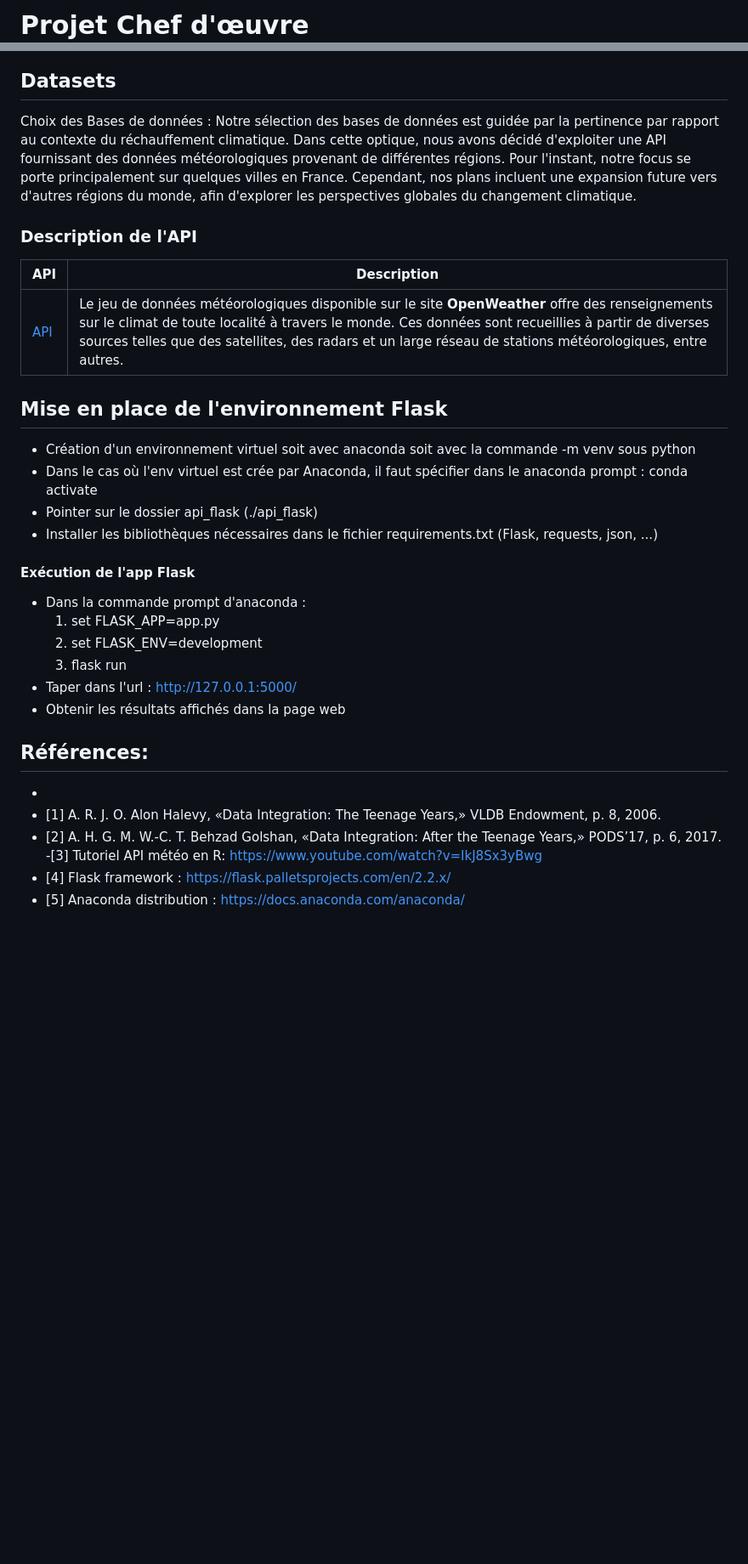
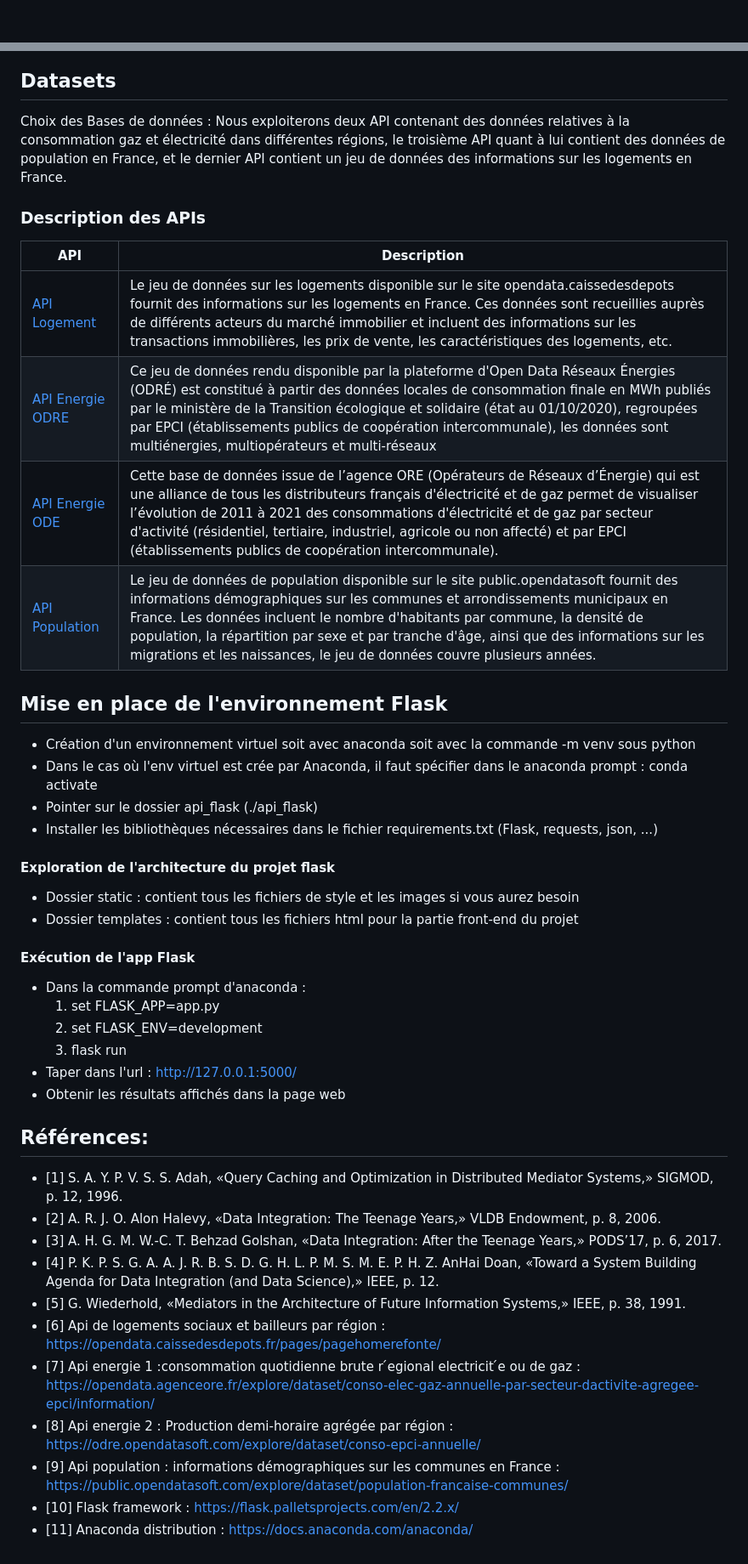
Before and after one commit to A-mahamat/IDV, a Markdown page: README.md, 2 parts joined by grey strips. Shown at 85% size. Rendered like a GitHub page; blank space fills up the shorter version.

```diff
--- a/README.md
+++ b/README.md
@@ -4,6 +1,5 @@
 
 
 
-# **Projet Chef d'œuvre**
 
 
@@ -93,14 +111,16 @@ pip install dateutil
 
 ## Datasets
 
-Choix des Bases de données : Notre sélection des bases de données est guidée par la pertinence par rapport au contexte du réchauffement climatique. Dans cette optique, nous avons décidé d'exploiter une API fournissant des données météorologiques provenant de différentes régions. Pour l'instant, notre focus se porte principalement sur quelques villes en France. Cependant, nos plans incluent une expansion future vers d'autres régions du monde, afin d'explorer les perspectives globales du changement climatique.
+Choix des Bases de données : Nous exploiterons deux API contenant des données relatives à la consommation gaz et électricité dans différentes régions, le troisième API quant à lui contient des données de population en France, et le dernier API contient un jeu de données des informations sur les logements en France.
 
-### Description de l'API
+### Description des APIs
 
 | API                                                                                                                                 | Description                                                                                                                       |
 | ------------------------------------------------------------------------------------------------------------------------------------- | ------------------------------------------------------------------------------------------------------------------------- |
-| [API ](<https://openweathermap.org/current>) | Le jeu de données météorologiques disponible sur le site **OpenWeather** offre des renseignements sur le climat de toute localité à travers le monde. Ces données sont recueillies à partir de diverses sources telles que des satellites, des radars et un large réseau de stations météorologiques, entre autres. |
-
+| [API Logement](<https://opendata.caissedesdepots.fr/pages/pagehomerefonte/>) | Le jeu de données sur les logements disponible sur le site opendata.caissedesdepots fournit des informations sur les logements en France. Ces données sont recueillies auprès de différents acteurs du marché immobilier et incluent des informations sur les transactions immobilières, les prix de vente, les caractéristiques des logements, etc. |
+| [API Energie ODRE](https://odre.opendatasoft.com/explore/dataset/conso-epci-annuelle/information/?disjunctive.libelle_epci&disjunctive.libelle_departements&disjunctive.libelle_regions&disjunctive.e_operateurs&disjunctive.g_operateurs) | Ce jeu de données rendu disponible par la plateforme d'Open Data Réseaux Énergies (ODRÉ) est constitué à partir des données locales de consommation finale en MWh publiés par le ministère de la Transition écologique et solidaire (état au 01/10/2020), regroupées par EPCI (établissements publics de coopération intercommunale), les données sont multiénergies, multiopérateurs et multi-réseaux |
+| [API Energie ODE](https://opendata.agenceore.fr/explore/dataset/conso-elec-gaz-annuelle-par-secteur-dactivite-agregee-epci/information/)  | Cette base de données issue de l’agence ORE (Opérateurs de Réseaux d’Énergie) qui est une alliance de tous les distributeurs français d'électricité et de gaz permet de visualiser l’évolution de 2011 à 2021 des consommations d'électricité et de gaz par secteur d'activité (résidentiel, tertiaire, industriel, agricole ou non affecté) et par EPCI (établissements publics de coopération intercommunale).
+| [API Population](https://public.opendatasoft.com/api/records/1.0/search/?dataset=demographyref-france-pop-legale-commune-arrondissement-municipal-millesime&q=&rows=3536&facet=reg_code&facet=reg_name&facet=com_arm_code&facet=com_arm_name&facet=dep_code&facet=arrdep_code&facet=census_year&facet=start_year&facet=geo_year&facet=epci_name&facet=epci_code&facet=dep_name/)  | Le jeu de données de population disponible sur le site public.opendatasoft fournit des informations démographiques sur les communes et arrondissements municipaux en France. Les données incluent le nombre d'habitants par commune, la densité de population, la répartition par sexe et par tranche d'âge, ainsi que des informations sur les migrations et les naissances, le jeu de données couvre plusieurs années.  |
 
 
 
@@ -110,7 +130,9 @@ Choix des Bases de données : Notre sélection des bases de données est guidée
  - Dans le cas où l'env virtuel est crée par Anaconda, il faut spécifier dans le anaconda prompt : conda activate <environment name>
  - Pointer sur le dossier api_flask  (./api_flask)
  - Installer les bibliothèques nécessaires dans le fichier requirements.txt (Flask, requests, json, ...)
-
+#### Exploration de l'architecture du projet flask
+ - Dossier static : contient tous les fichiers de style et les images si vous aurez besoin
+ - Dossier templates : contient tous les fichiers html pour la partie front-end du projet
 #### Exécution de l'app Flask
  - Dans la commande prompt d'anaconda :
      1) set FLASK_APP=app.py
@@ -121,9 +143,14 @@ Choix des Bases de données : Notre sélection des bases de données est guidée
 
 
 ## Références:
--
-- [1] A. R. J. O. Alon Halevy, «Data Integration: The Teenage Years,» VLDB Endowment, p. 8, 2006.
-- [2] A. H. G. M. W.-C. T. Behzad Golshan, «Data Integration: After the Teenage Years,» PODS’17, p. 6, 2017.
--[3] Tutoriel API météo en R: https://www.youtube.com/watch?v=IkJ8Sx3yBwg
-- [4] Flask framework : https://flask.palletsprojects.com/en/2.2.x/
-- [5] Anaconda distribution : https://docs.anaconda.com/anaconda/
+- [1] S. A. Y. P. V. S. S. Adah, «Query Caching and Optimization in Distributed Mediator Systems,» SIGMOD, p. 12, 1996.
+- [2] A. R. J. O. Alon Halevy, «Data Integration: The Teenage Years,» VLDB Endowment, p. 8, 2006.
+- [3] A. H. G. M. W.-C. T. Behzad Golshan, «Data Integration: After the Teenage Years,» PODS’17, p. 6, 2017.
+- [4] P. K. P. S. G. A. A. J. R. B. S. D. G. H. L. P. M. S. M. E. P. H. Z. AnHai Doan, «Toward a System Building Agenda for Data Integration (and Data Science),» IEEE, p. 12.
+- [5] G. Wiederhold, «Mediators in the Architecture of Future Information Systems,» IEEE, p. 38, 1991.
+- [6] Api de logements sociaux et bailleurs par région : https://opendata.caissedesdepots.fr/pages/pagehomerefonte/
+- [7] Api energie 1 :consommation quotidienne brute r ́egional electricit ́e ou de gaz : https://opendata.agenceore.fr/explore/dataset/conso-elec-gaz-annuelle-par-secteur-dactivite-agregee-epci/information/
+- [8] Api energie 2 : Production demi-horaire agrégée par région : https://odre.opendatasoft.com/explore/dataset/conso-epci-annuelle/
+- [9] Api population : informations démographiques sur les communes en France : https://public.opendatasoft.com/explore/dataset/population-francaise-communes/
+- [10] Flask framework : https://flask.palletsprojects.com/en/2.2.x/
+- [11] Anaconda distribution : https://docs.anaconda.com/anaconda/
```
Also changed, not shown: other parts of README.md (+31 -12 lines).
